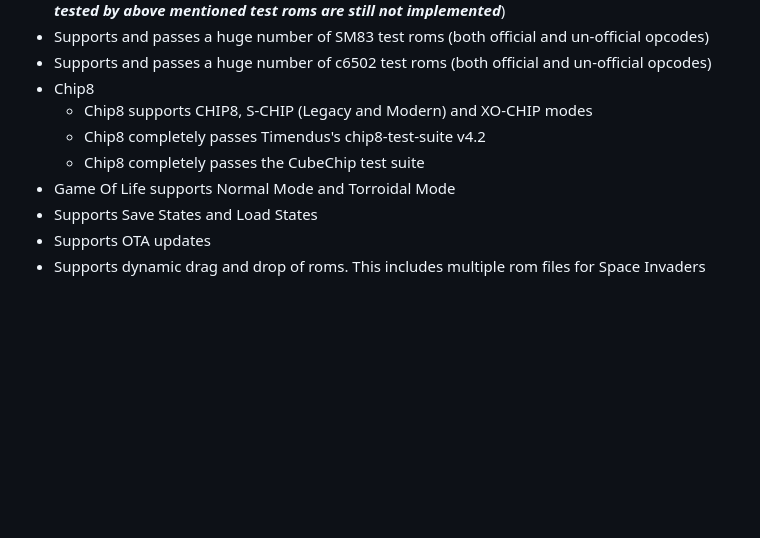
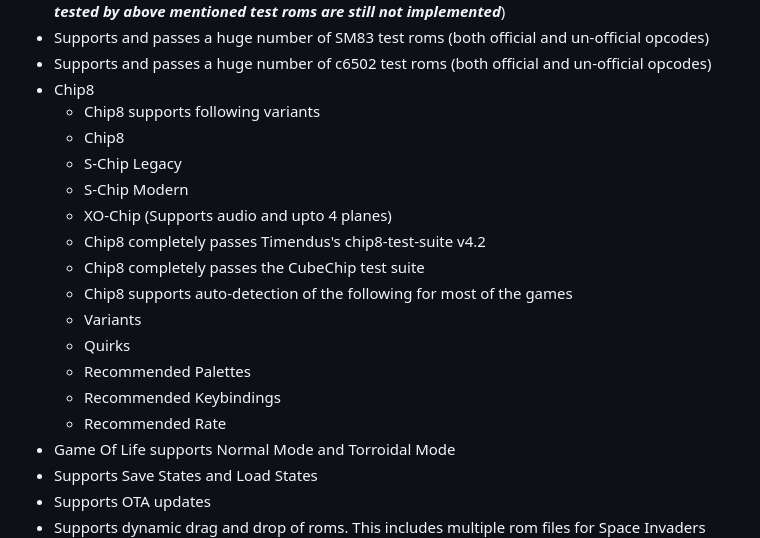
Before and after one commit to Kotambail-Hegde/Masquerade-Emulator, a Markdown page: README.md, the part around the change. Drawn GitHub-style; blank space fills up the shorter version.

```diff
--- a/README.md
+++ b/README.md
@@ -119,9 +119,19 @@ _**Supported features**_
 * Supports and passes a huge number of SM83 test roms (both official and un-official opcodes)
 * Supports and passes a huge number of c6502 test roms (both official and un-official opcodes)
 * Chip8
-  * Chip8 supports CHIP8, S-CHIP (Legacy and Modern) and XO-CHIP modes
+  * Chip8 supports following variants
+   * Chip8
+   * S-Chip Legacy
+   * S-Chip Modern
+   * XO-Chip (Supports audio and upto 4 planes)
   * Chip8 completely passes Timendus's chip8-test-suite v4.2
   * Chip8 completely passes the CubeChip test suite
+  * Chip8 supports auto-detection of the following for most of the games
+   * Variants
+   * Quirks
+   * Recommended Palettes
+   * Recommended Keybindings
+   * Recommended Rate
 * Game Of Life supports Normal Mode and Torroidal Mode
 * Supports Save States and Load States
 * Supports OTA updates
```
